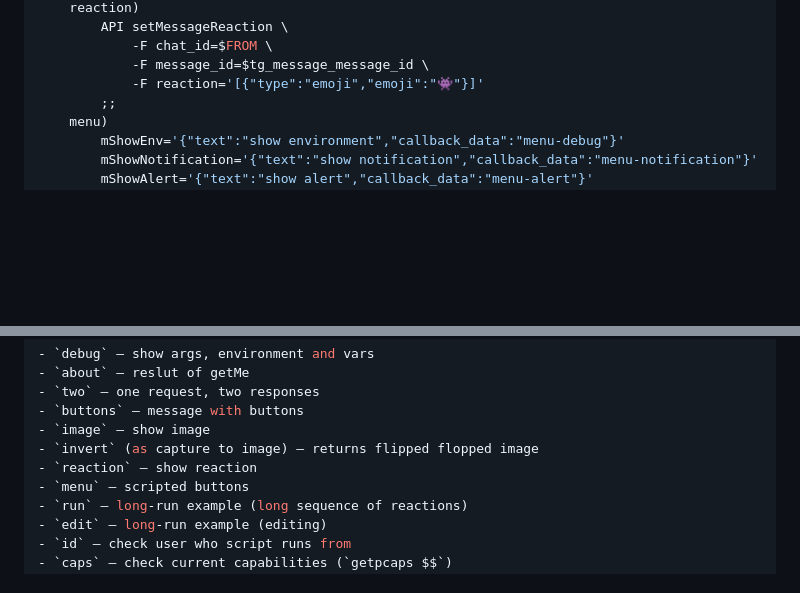
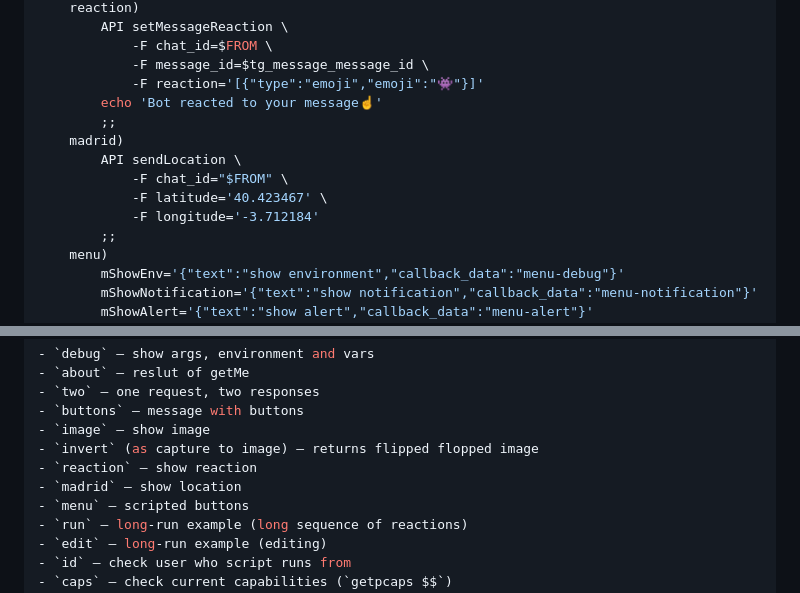
Before and after one commit to michurin/warehouse, a Markdown page: go/tbot/README.md, 2 parts joined by grey strips. Drawn GitHub-style; blank space fills up the shorter version.

Commit message:
Telegram bot: readme: more examples

```diff
--- a/go/tbot/README.md
+++ b/go/tbot/README.md
@@ -323,6 +323,13 @@ case "$1" in
             -F chat_id=$FROM \
             -F message_id=$tg_message_message_id \
             -F reaction='[{"type":"emoji","emoji":"👾"}]'
+        echo 'Bot reacted to your message☝️'
+        ;;
+    madrid)
+        API sendLocation \
+            -F chat_id="$FROM" \
+            -F latitude='40.423467' \
+            -F longitude='-3.712184'
         ;;
     menu)
         mShowEnv='{"text":"show environment","callback_data":"menu-debug"}'
@@ -367,6 +374,7 @@ Known commands:
 - `image` — show image
 - `invert` (as capture to image) — returns flipped flopped image
 - `reaction` — show reaction
+- `madrid` — show location
 - `menu` — scripted buttons
 - `run` — long-run example (long sequence of reactions)
 - `edit` — long-run example (editing)
```
